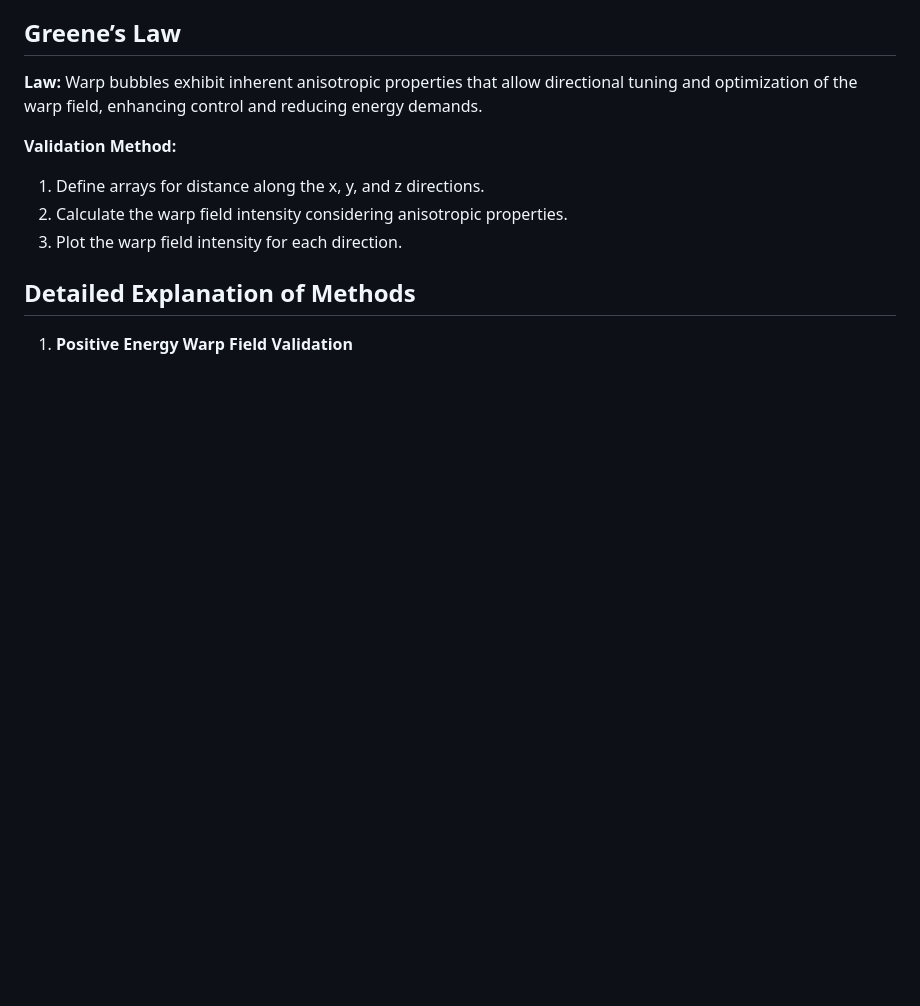
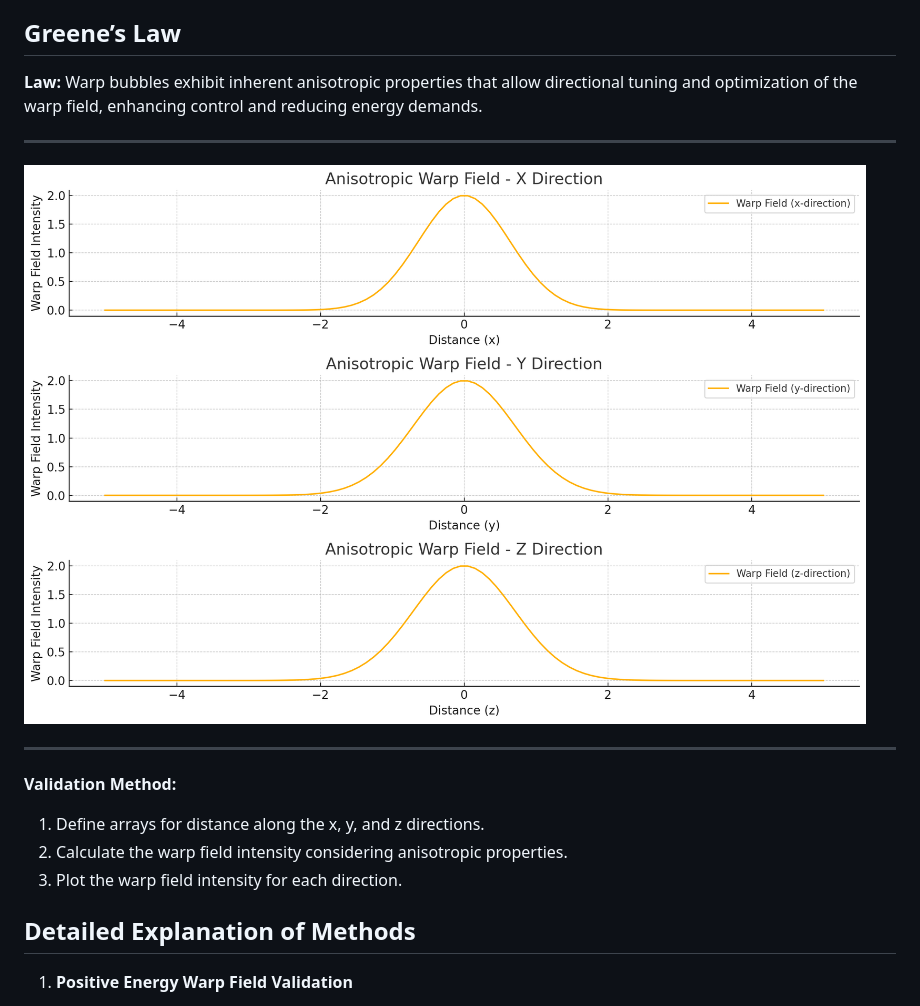
Before and after one commit to agreene90/PEWBexploration, a Markdown page: Validation/README.md, the part around the change. GitHub-like rendering; blank space fills up the shorter version.

```diff
--- a/Validation/README.md
+++ b/Validation/README.md
@@ -29,7 +29,9 @@ ___
 
 ## Greene’s Law
 **Law:** Warp bubbles exhibit inherent anisotropic properties that allow directional tuning and optimization of the warp field, enhancing control and reducing energy demands.
-
+___
+![GL.png](https://github.com/agreene90/PEWBexploration/blob/main/Validation/GL.PNG)
+___
 **Validation Method:**
 1. Define arrays for distance along the x, y, and z directions.
 2. Calculate the warp field intensity considering anisotropic properties.
```
